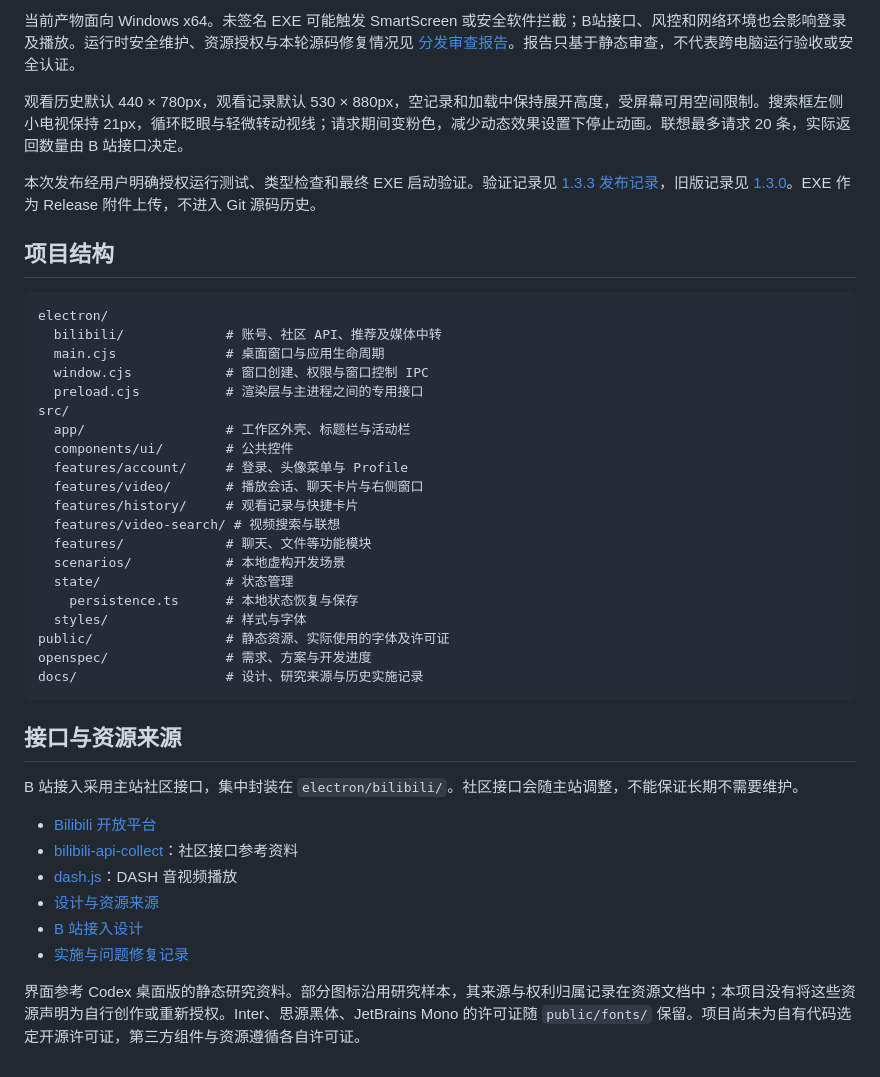
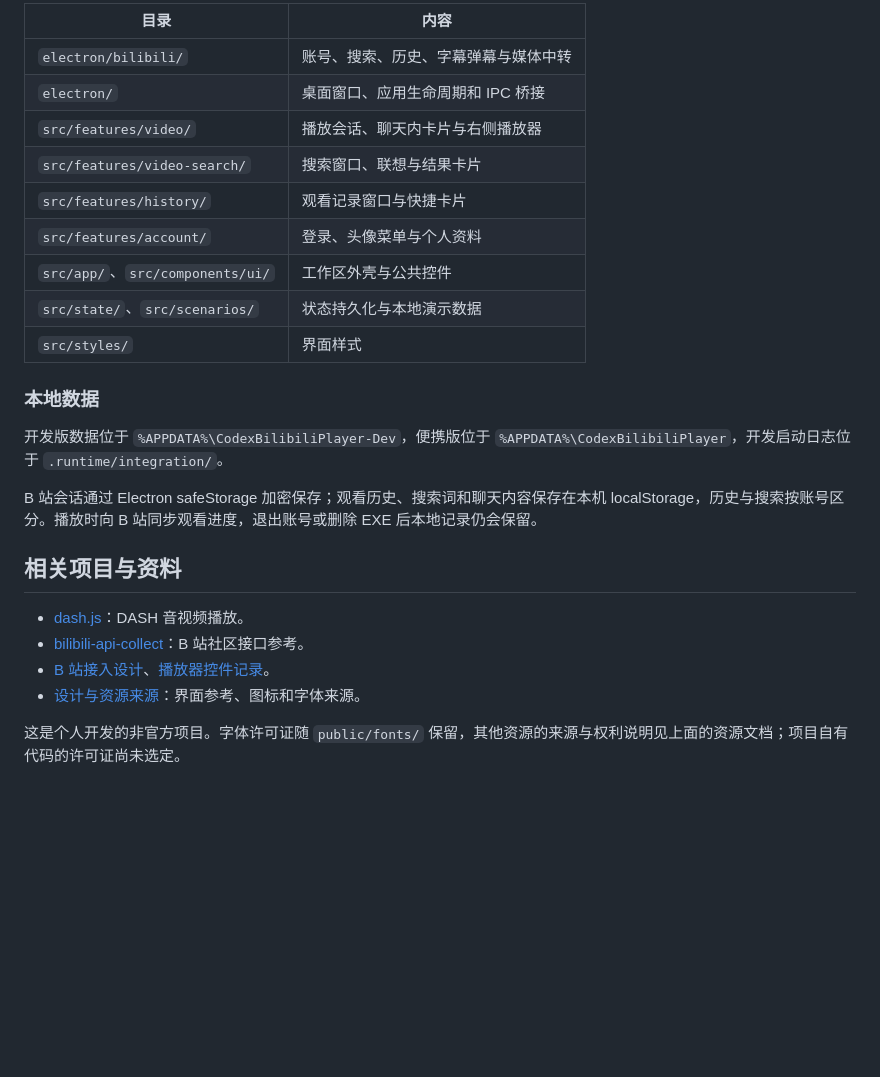
Before and after one commit to 78percent/Codex_Bilibili_Player, a Markdown page: README.md, the part around one of its changes. GitHub-like rendering; blank space fills up the shorter version.

````diff
--- a/README.md
+++ b/README.md
@@ -108,44 +80,27 @@ npm run package
 
-当前产物面向 Windows x64。未签名 EXE 可能触发 SmartScreen 或安全软件拦截；B站接口、风控和网络环境也会影响登录及播放。运行时安全维护、资源授权与本轮源码修复情况见 [分发审查报告](docs/reviews/2026-11-16-exe-distribution.md)。报告只基于静态审查，不代表跨电脑运行验收或安全认证。
+| 目录 | 内容 |
+| --- | --- |
+| `electron/bilibili/` | 账号、搜索、历史、字幕弹幕与媒体中转 |
+| `electron/` | 桌面窗口、应用生命周期和 IPC 桥接 |
+| `src/features/video/` | 播放会话、聊天内卡片与右侧播放器 |
+| `src/features/video-search/` | 搜索窗口、联想与结果卡片 |
+| `src/features/history/` | 观看记录窗口与快捷卡片 |
+| `src/features/account/` | 登录、头像菜单与个人资料 |
+| `src/app/`、`src/components/ui/` | 工作区外壳与公共控件 |
+| `src/state/`、`src/scenarios/` | 状态持久化与本地演示数据 |
+| `src/styles/` | 界面样式 |
 
-观看历史默认 440 × 780px，观看记录默认 530 × 880px，空记录和加载中保持展开高度，受屏幕可用空间限制。搜索框左侧小电视保持 21px，循环眨眼与轻微转动视线；请求期间变粉色，减少动态效果设置下停止动画。联想最多请求 20 条，实际返回数量由 B 站接口决定。
+### 本地数据
 
-本次发布经用户明确授权运行测试、类型检查和最终 EXE 启动验证。验证记录见 [1.3.3 发布记录](docs/releases/1.3.3.md)，旧版记录见 [1.3.0](docs/releases/1.3.0.md)。EXE 作为 Release 附件上传，不进入 Git 源码历史。
+开发版数据位于 `%APPDATA%\CodexBilibiliPlayer-Dev`，便携版位于 `%APPDATA%\CodexBilibiliPlayer`，开发启动日志位于 `.runtime/integration/`。
 
-## 项目结构
+B 站会话通过 Electron safeStorage 加密保存；观看历史、搜索词和聊天内容保存在本机 localStorage，历史与搜索按账号区分。播放时向 B 站同步观看进度，退出账号或删除 EXE 后本地记录仍会保留。
 
-```text
-electron/
-  bilibili/             # 账号、社区 API、推荐及媒体中转
-  main.cjs              # 桌面窗口与应用生命周期
-  window.cjs            # 窗口创建、权限与窗口控制 IPC
-  preload.cjs           # 渲染层与主进程之间的专用接口
-src/
-  app/                  # 工作区外壳、标题栏与活动栏
-  components/ui/        # 公共控件
-  features/account/     # 登录、头像菜单与 Profile
-  features/video/       # 播放会话、聊天卡片与右侧窗口
-  features/history/     # 观看记录与快捷卡片
-  features/video-search/ # 视频搜索与联想
-  features/             # 聊天、文件等功能模块
-  scenarios/            # 本地虚构开发场景
-  state/                # 状态管理
-    persistence.ts      # 本地状态恢复与保存
-  styles/               # 样式与字体
-public/                 # 静态资源、实际使用的字体及许可证
-openspec/               # 需求、方案与开发进度
-docs/                   # 设计、研究来源与历史实施记录
-```
+## 相关项目与资料
 
-## 接口与资源来源
+- [dash.js](https://github.com/Dash-Industry-Forum/dash.js)：DASH 音视频播放。
+- [bilibili-api-collect](https://github.com/bilibili-plugins/bilibili-api-collect)：B 站社区接口参考。
+- [B 站接入设计](openspec/changes/connect-bilibili-playback/design.md)、[播放器控件记录](openspec/changes/explore-player-controls/implementation.md)。
+- [设计与资源来源](docs/sources.md)：界面参考、图标和字体来源。
 
-B 站接入采用主站社区接口，集中封装在 `electron/bilibili/`。社区接口会随主站调整，不能保证长期不需要维护。
-
-- [Bilibili 开放平台](https://openhome.bilibili.com/doc)
-- [bilibili-api-collect](https://github.com/bilibili-plugins/bilibili-api-collect)：社区接口参考资料
-- [dash.js](https://github.com/Dash-Industry-Forum/dash.js)：DASH 音视频播放
-- [设计与资源来源](docs/sources.md)
-- [B 站接入设计](openspec/changes/connect-bilibili-playback/design.md)
-- [实施与问题修复记录](openspec/changes/connect-bilibili-playback/implementation.md)
-
-界面参考 Codex 桌面版的静态研究资料。部分图标沿用研究样本，其来源与权利归属记录在资源文档中；本项目没有将这些资源声明为自行创作或重新授权。Inter、思源黑体、JetBrains Mono 的许可证随 `public/fonts/` 保留。项目尚未为自有代码选定开源许可证，第三方组件与资源遵循各自许可证。
+这是个人开发的非官方项目。字体许可证随 `public/fonts/` 保留，其他资源的来源与权利说明见上面的资源文档；项目自有代码的许可证尚未选定。
````
Also changed, not shown: other parts of README.md (+42 -70 lines), docs/images/history-popover.png (added), docs/images/search-home.png (added), 2 other files.
